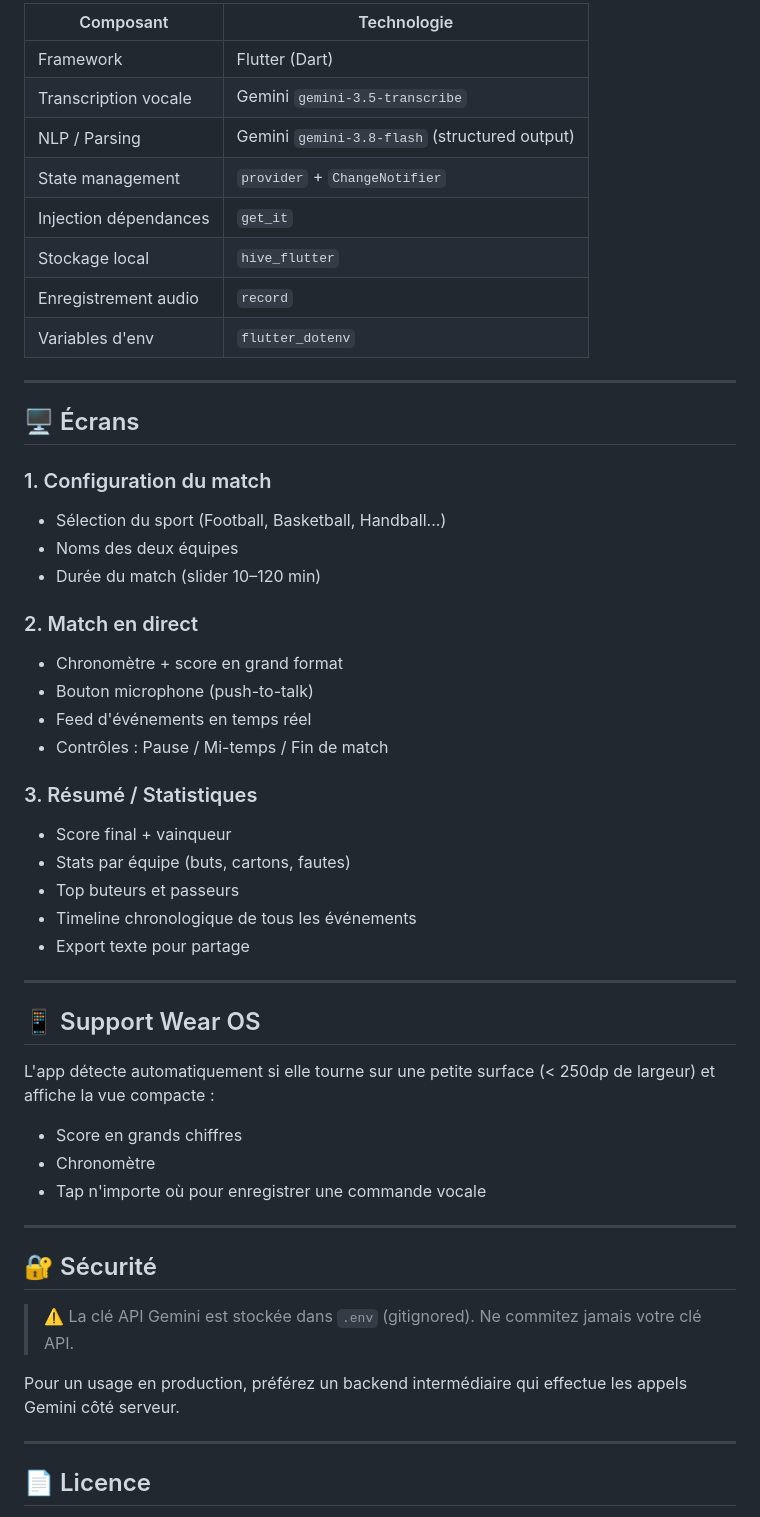
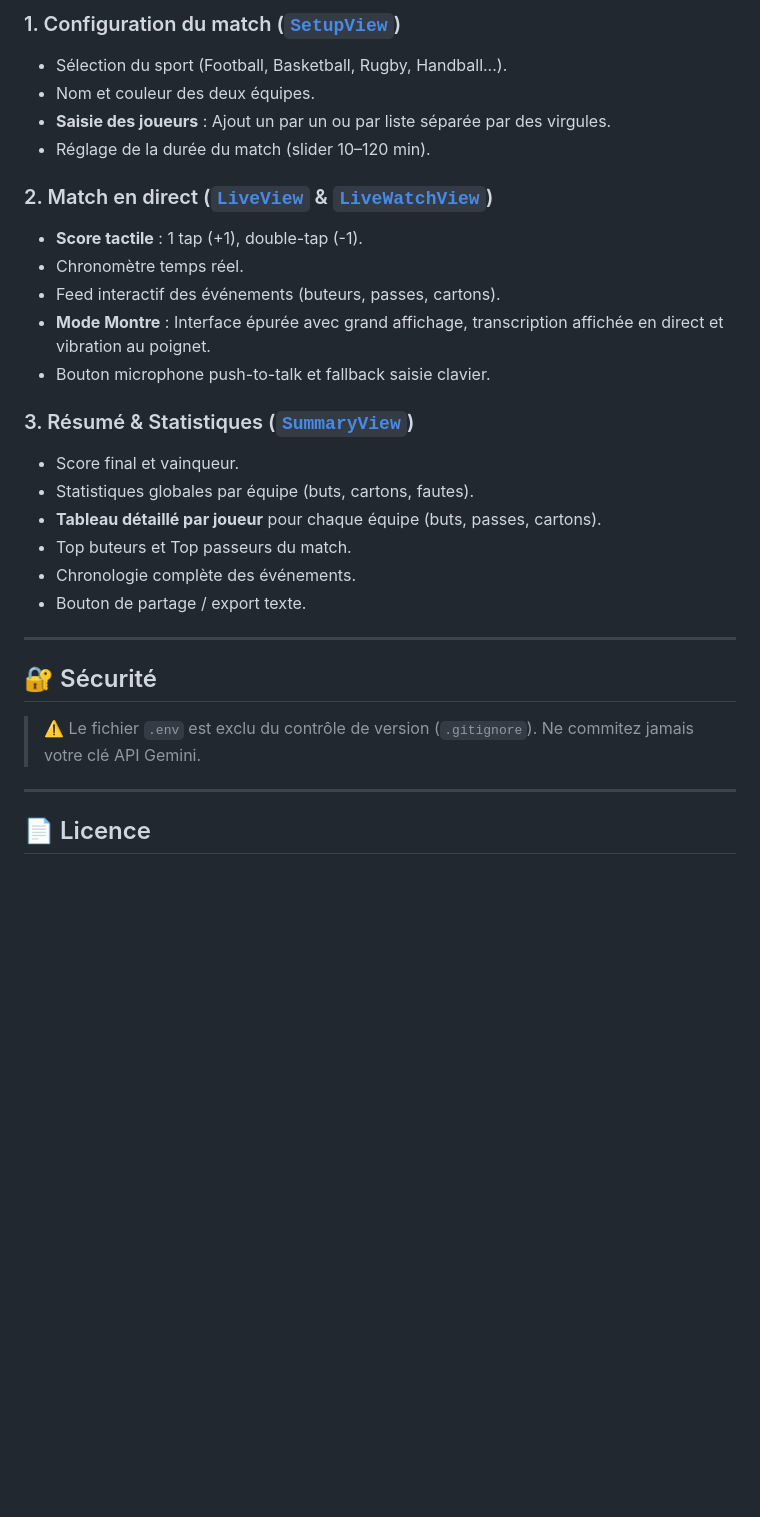
Before and after one commit to GadgoodLas/scoreBot, a Markdown page: README.md, the part around one of its changes. GitHub-like rendering; blank space fills up the shorter version.

```diff
--- a/README.md
+++ b/README.md
@@ -106,53 +136,30 @@ flutter run
 
-| Composant | Technologie |
-|---|---|
-| Framework | Flutter (Dart) |
-| Transcription vocale | Gemini `gemini-3.5-transcribe` |
-| NLP / Parsing | Gemini `gemini-3.8-flash` (structured output) |
-| State management | `provider` + `ChangeNotifier` |
-| Injection dépendances | `get_it` |
-| Stockage local | `hive_flutter` |
-| Enregistrement audio | `record` |
-| Variables d'env | `flutter_dotenv` |
+### 1. Configuration du match ([`SetupView`](lib/ui/features/setup/views/setup_view.dart))
+- Sélection du sport (Football, Basketball, Rugby, Handball...).
+- Nom et couleur des deux équipes.
+- **Saisie des joueurs** : Ajout un par un ou par liste séparée par des virgules.
+- Réglage de la durée du match (slider 10–120 min).
 
----
+### 2. Match en direct ([`LiveView`](lib/ui/features/live/views/live_view.dart) & [`LiveWatchView`](lib/ui/features/live/views/live_watch_view.dart))
+- **Score tactile** : 1 tap (+1), double-tap (-1).
+- Chronomètre temps réel.
+- Feed interactif des événements (buteurs, passes, cartons).
+- **Mode Montre** : Interface épurée avec grand affichage, transcription affichée en direct et vibration au poignet.
+- Bouton microphone push-to-talk et fallback saisie clavier.
 
-## 🖥️ Écrans
-
-### 1. Configuration du match
-- Sélection du sport (Football, Basketball, Handball...)
-- Noms des deux équipes
-- Durée du match (slider 10–120 min)
-
-### 2. Match en direct
-- Chronomètre + score en grand format
-- Bouton microphone (push-to-talk)
-- Feed d'événements en temps réel
-- Contrôles : Pause / Mi-temps / Fin de match
-
-### 3. Résumé / Statistiques
-- Score final + vainqueur
-- Stats par équipe (buts, cartons, fautes)
-- Top buteurs et passeurs
-- Timeline chronologique de tous les événements
-- Export texte pour partage
-
----
-
-## 📱 Support Wear OS
-
-L'app détecte automatiquement si elle tourne sur une petite surface (< 250dp de largeur) et affiche la vue compacte :
-- Score en grands chiffres
-- Chronomètre
-- Tap n'importe où pour enregistrer une commande vocale
+### 3. Résumé & Statistiques ([`SummaryView`](lib/ui/features/summary/views/summary_view.dart))
+- Score final et vainqueur.
+- Statistiques globales par équipe (buts, cartons, fautes).
+- **Tableau détaillé par joueur** pour chaque équipe (buts, passes, cartons).
+- Top buteurs et Top passeurs du match.
+- Chronologie complète des événements.
+- Bouton de partage / export texte.
 
 ---
 
 ## 🔐 Sécurité
 
-> ⚠️ La clé API Gemini est stockée dans `.env` (gitignored). Ne commitez jamais votre clé API.
-
-Pour un usage en production, préférez un backend intermédiaire qui effectue les appels Gemini côté serveur.
+> ⚠️ Le fichier `.env` est exclu du contrôle de version (`.gitignore`). Ne commitez jamais votre clé API Gemini.
 
 ---
 
```
Also changed, not shown: other parts of README.md (+80 -50 lines).
